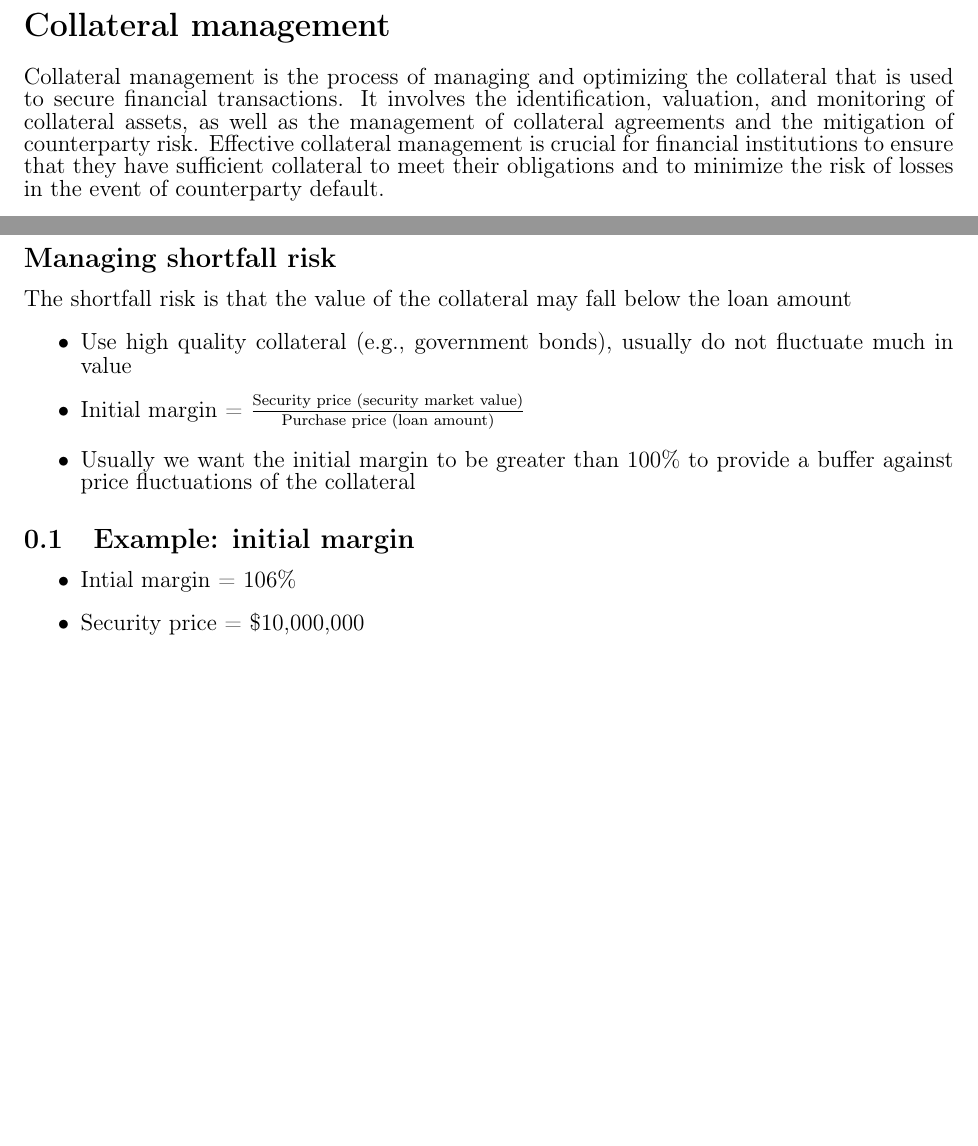
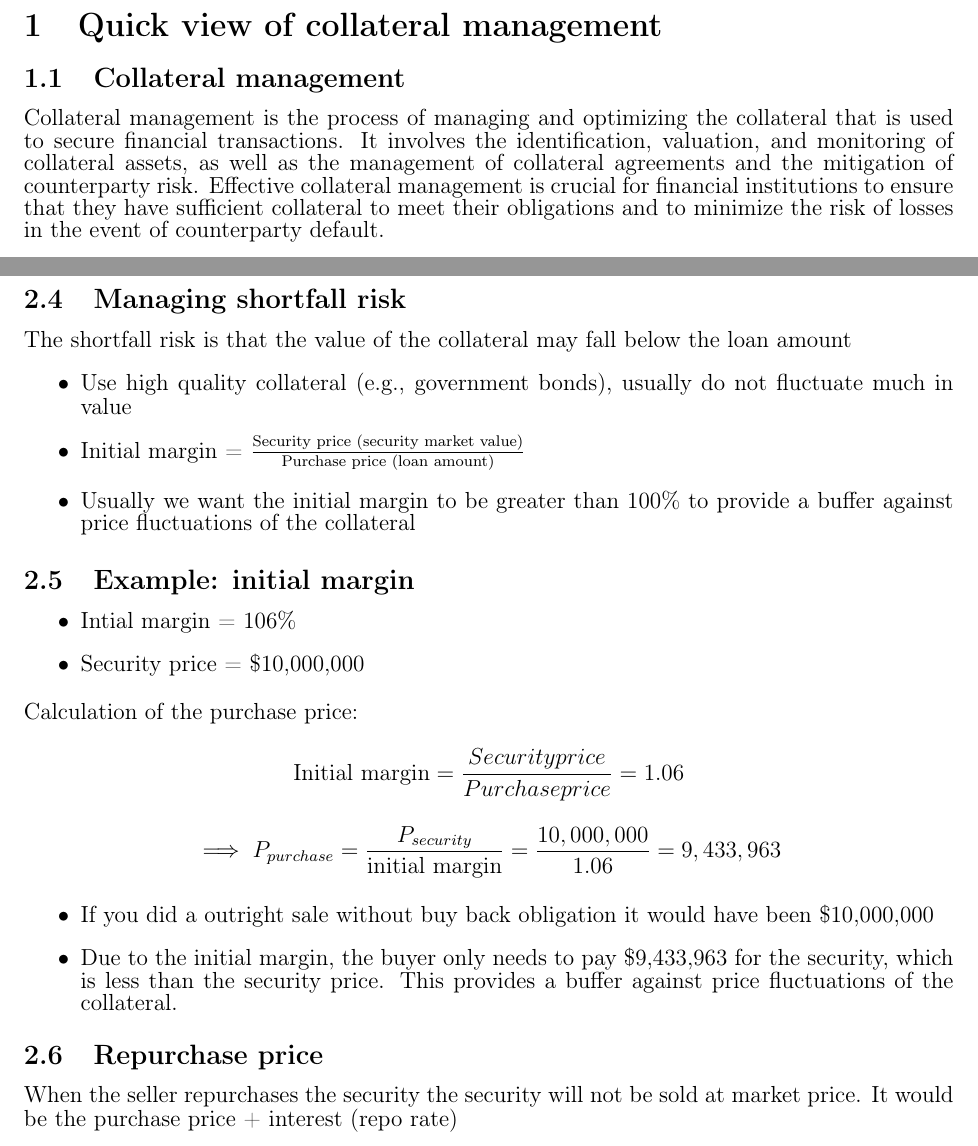
Before and after one commit to Rejseri/KTHAnteckningar, a LaTeX document (Prep/SEBprep.tex): two parts of pages 1 and 3 of 3, joined at a grey line, cut at the place of the change, the shorter picture padded with empty space. Compiled offline with pdfLaTeX.

Commit message:
understood initial margin

```diff
--- a/Prep/SEBprep.tex
+++ b/Prep/SEBprep.tex
@@ -33,7 +33,8 @@
 
 \begin{document}
 
-\section*{Collateral management}
+\section{Quick view of collateral management}
+\subsection{Collateral management}
 Collateral management is the process of managing and optimizing the collateral that is used to secure financial transactions. It involves the identification, valuation, and monitoring of collateral assets, as well as the management of collateral agreements and the mitigation of counterparty risk. Effective collateral management is crucial for financial institutions to ensure that they have sufficient collateral to meet their obligations and to minimize the risk of losses in the event of counterparty default.
-\section*{Buy side}
+\subsection{Buy side}
 The buy side refers to the part of the financial industry that is involved in the purchasing of securities and other financial instruments. This includes institutional investors such as mutual funds, pension funds, hedge funds, and insurance companies, as well as individual investors. The buy side is responsible for making investment decisions and managing portfolios, with the goal of generating returns for their clients or themselves. They typically work with sell-side firms, which provide research, trading, and other services to facilitate the buying and selling of securities.
@@ -76,7 +77,7 @@ $$r_{month} = 1.04^{\frac{30}{365}} \approx 1.00323$$
 $$P_{repurchase} = 1.00323 \times 10,000,000 = 10,032,288$$
 
 \newpage
-\subsection*{Managing shortfall risk}
+\subsection{Managing shortfall risk}
 The shortfall risk is that the value of the collateral may fall below the loan amount
 \begin{itemize}
     \item Use high quality collateral (e.g., government bonds), usually do not fluctuate much in value
@@ -89,12 +90,18 @@ The shortfall risk is that the value of the collateral may fall below the loan a
     \item Intial margin = 106\%
     \item Security price = \$10,000,000
 \end{itemize}
+Calculation of the purchase price:
+$$\text{Initial margin} = \frac{Security price}{Purchase price} = 1.06$$
+$$\implies P_{purchase} = \frac{P_{security}}{\text{initial margin}} = \frac{10,000,000}{1.06} = 9,433,963$$
 
+\begin{itemize}
+    \item If you did a outright sale without buy back obligation it would have been \$10,000,000
+    \item Due to the initial margin, the buyer only needs to pay \$9,433,963 for the security, which is less than the security price. This provides a buffer against price fluctuations of the collateral.
+\end{itemize}
 
-
-
-
-
-
+\subsection{Repurchase price}
+When the seller repurchases the security the security will not be sold at market price.
+It would be the purchase price + interest (repo rate)
+% conitnue video 30:30
 
 \end{document}
```
Also changed, not shown: Prep/SEBprep.tex (10 more changed lines).
